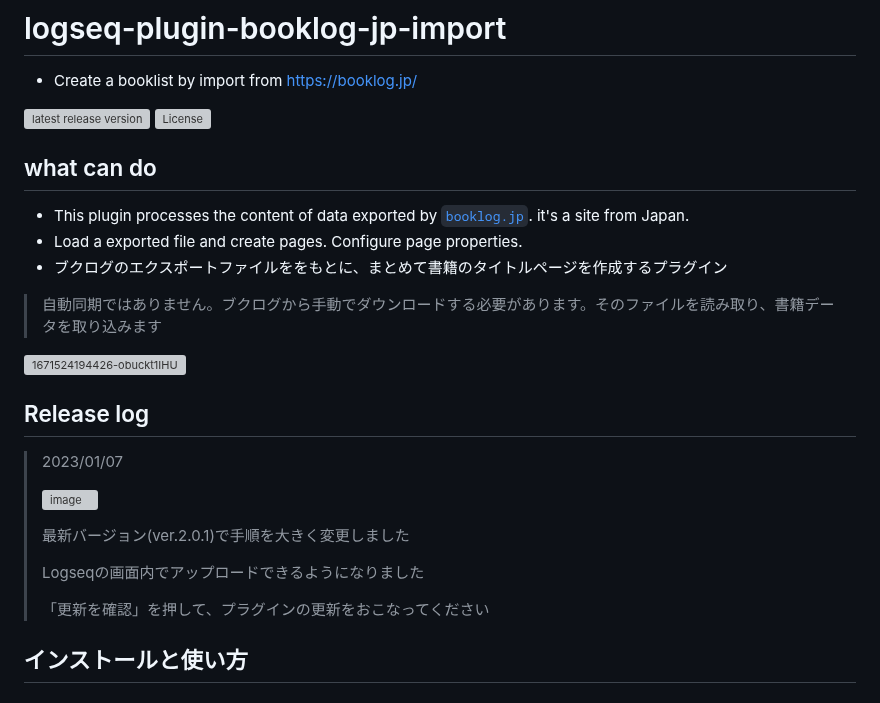
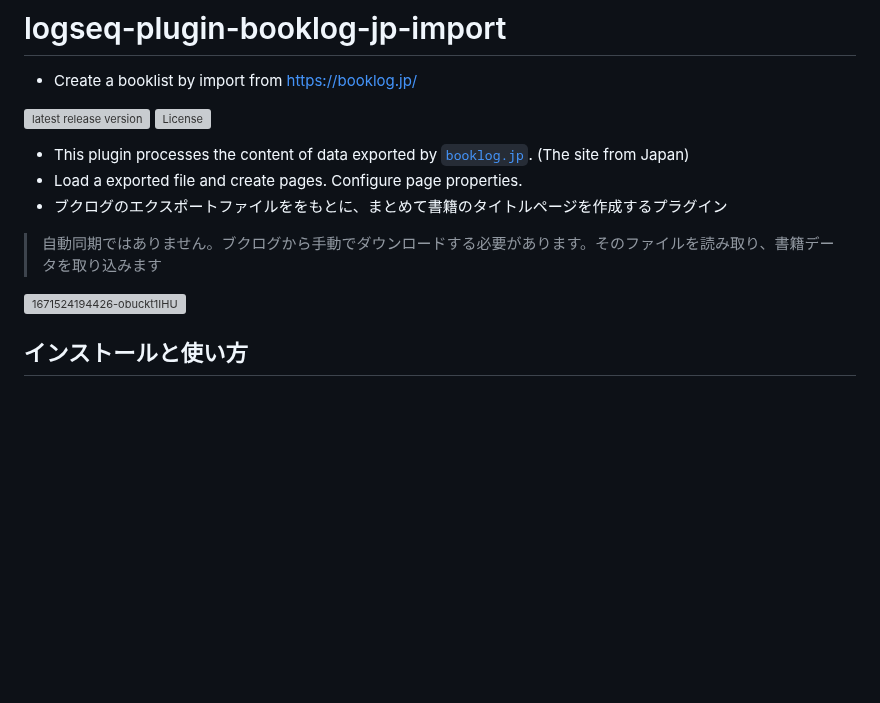
Before and after one commit to YU000jp/logseq-plugin-booklog_jp-import, a Markdown page: README.md, the part around the change. GitHub-like rendering; blank space fills up the shorter version; grey boxes are pictures that could not be loaded.

```diff
--- a/README.md
+++ b/README.md
@@ -5,26 +5,12 @@
 [![latest release version](https://img.shields.io/github/v/release/YU000jp/logseq-plugin-booklog-jp-import)](https://github.com/YU000jp/logseq-plugin-booklog-jp-import/releases)
 [![License](https://img.shields.io/github/license/YU000jp/logseq-plugin-booklog-jp-import?color=blue)](https://github.com/YU000jp/logseq-plugin-booklog-jp-import/blob/main/LICENSE)
 
-## what can  do
-
-- This plugin processes the content of data exported by [`booklog.jp`](https://booklog.jp/). it's a site from Japan.
+- This plugin processes the content of data exported by [`booklog.jp`](https://booklog.jp/). (The site from Japan)
 - Load a exported file and create pages. Configure page properties.
 - ブクログのエクスポートファイルををもとに、まとめて書籍のタイトルページを作成するプラグイン
 > 自動同期ではありません。ブクログから手動でダウンロードする必要があります。そのファイルを読み取り、書籍データを取り込みます
 
 ![1671524194426-obuckt1IHU](https://user-images.githubusercontent.com/111847207/209885720-9704c0aa-fbec-4f86-9a47-5687966a9898.png)
-
-## Release log
-
-> 2023/01/07
->
-> ![image](https://user-images.githubusercontent.com/111847207/211145904-b9595ae3-c33b-46f4-aaf7-fc75cbf12107.png)
->
-> 最新バージョン(ver.2.0.1)で手順を大きく変更しました
->
-> Logseqの画面内でアップロードできるようになりました
->
->「更新を確認」を押して、プラグインの更新をおこなってください
 
 ## インストールと使い方
 
```
